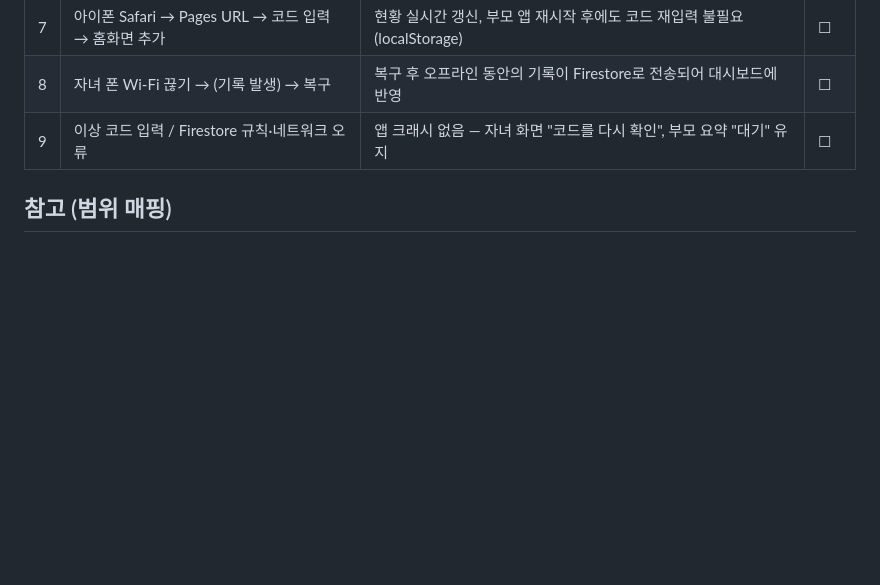
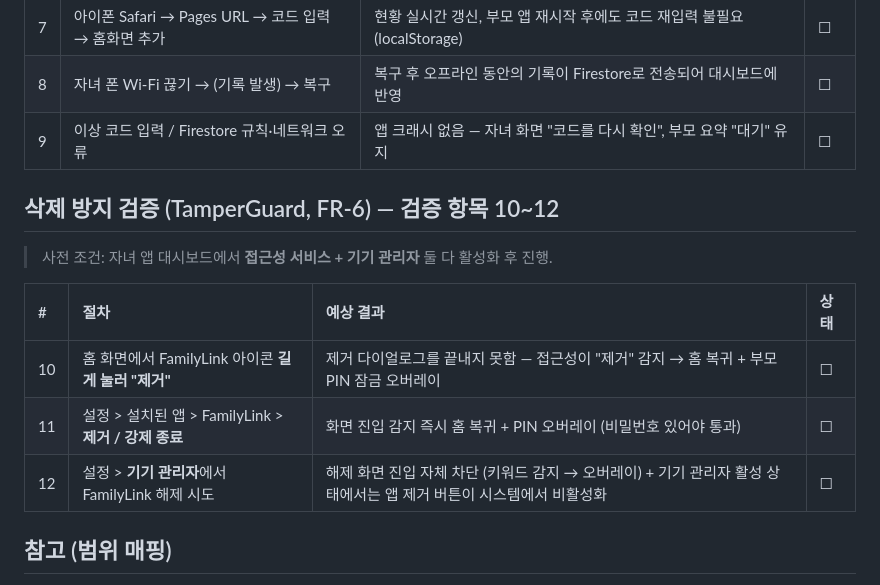
Before and after one commit to newace77/familylink, a Markdown page: docs/verification/2026-10-18-firebase-integration-checklist.md, the part around the change. GitHub-like rendering; blank space fills up the shorter version.

Commit message:
docs(verification): 삭제 방지(TamperGuard) 검증 항목 10~12 추가 — 관리 앱 자체 임의 삭제 차단 점검

```diff
--- a/docs/verification/2026-10-18-firebase-integration-checklist.md
+++ b/docs/verification/2026-10-18-firebase-integration-checklist.md
@@ -30,6 +30,16 @@
 | 8 | 자녀 폰 Wi-Fi 끊기 → (기록 발생) → 복구 | 복구 후 오프라인 동안의 기록이 Firestore로 전송되어 대시보드에 반영 | ☐ |
 | 9 | 이상 코드 입력 / Firestore 규칙·네트워크 오류 | 앱 크래시 없음 — 자녀 화면 "코드를 다시 확인", 부모 요약 "대기" 유지 | ☐ |
 
+## 삭제 방지 검증 (TamperGuard, FR-6) — 검증 항목 10~12
+
+> 사전 조건: 자녀 앱 대시보드에서 **접근성 서비스 + 기기 관리자** 둘 다 활성화 후 진행.
+
+| # | 절차 | 예상 결과 | 상태 |
+| :-- | :--- | :--- | :--- |
+| 10 | 홈 화면에서 FamilyLink 아이콘 **길게 눌러 "제거"** | 제거 다이얼로그를 끝내지 못함 — 접근성이 "제거" 감지 → 홈 복귀 + 부모 PIN 잠금 오버레이 | ☐ |
+| 11 | 설정 > 설치된 앱 > FamilyLink > **제거 / 강제 종료** | 화면 진입 감지 즉시 홈 복귀 + PIN 오버레이 (비밀번호 있어야 통과) | ☐ |
+| 12 | 설정 > **기기 관리자**에서 FamilyLink 해제 시도 | 해제 화면 진입 자체 차단 (키워드 감지 → 오버레이) + 기기 관리자 활성 상태에서는 앱 제거 버튼이 시스템에서 비활성화 | ☐ |
+
 ## 참고 (범위 매핑)
 
 - 스펙 P1~P6 → 구현 Task 1~8 매핑은 계획 문서 하단 참고.
```
